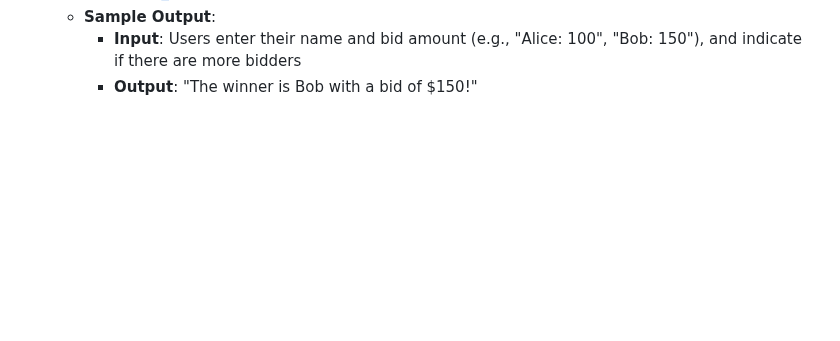
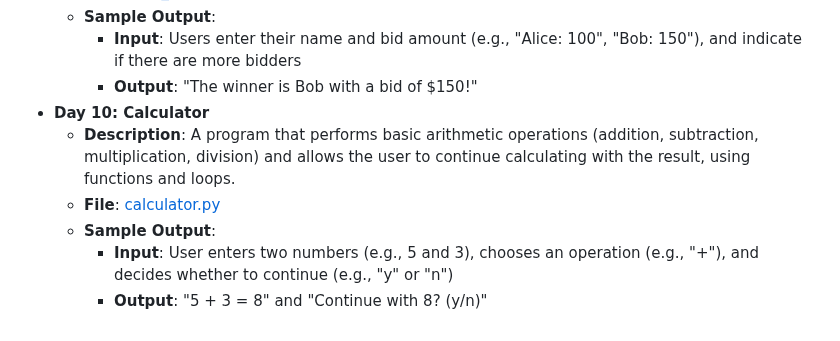
Before and after one commit to vaibhav-vai/100-Days-of-Python, a Markdown page: README.md, the part around the change. Drawn GitHub-style; blank space fills up the shorter version.

Commit message:
Updated Day 10 in README.md

```diff
--- a/README.md
+++ b/README.md
@@ -56,3 +56,9 @@ My journey through the "100 Days of Code - Python Bootcamp" by Angela Yu.
   - **Sample Output**:
     - **Input**: Users enter their name and bid amount (e.g., "Alice: 100", "Bob: 150"), and indicate if there are more bidders
     - **Output**: "The winner is Bob with a bid of $150!"
+- **Day 10: Calculator**
+  - **Description**: A program that performs basic arithmetic operations (addition, subtraction, multiplication, division) and allows the user to continue calculating with the result, using functions and loops.
+  - **File**: [calculator.py](Day10_Calculator/calculator.py)
+  - **Sample Output**:
+    - **Input**: User enters two numbers (e.g., 5 and 3), chooses an operation (e.g., "+"), and decides whether to continue (e.g., "y" or "n")
+    - **Output**: "5 + 3 = 8" and "Continue with 8? (y/n)"
```
